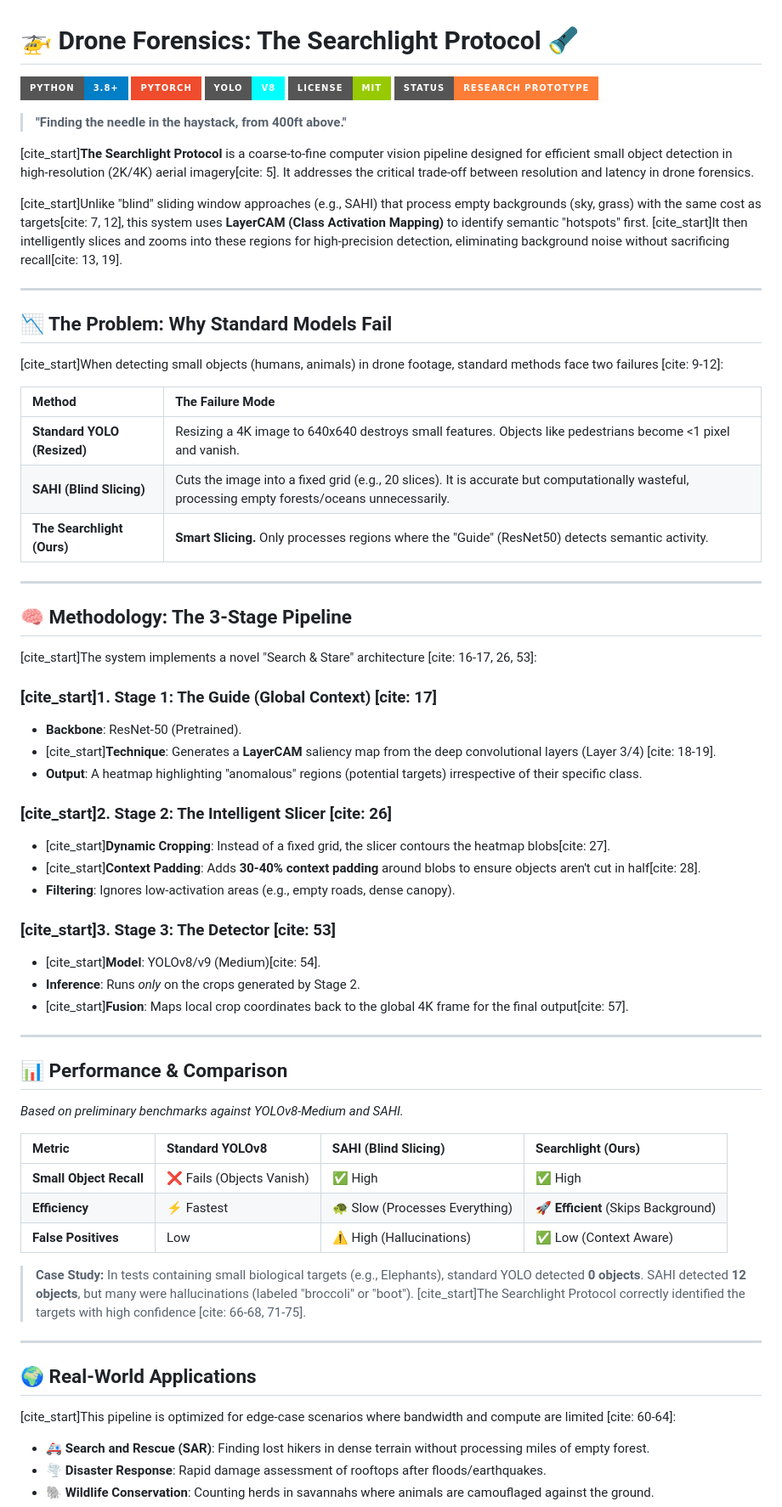
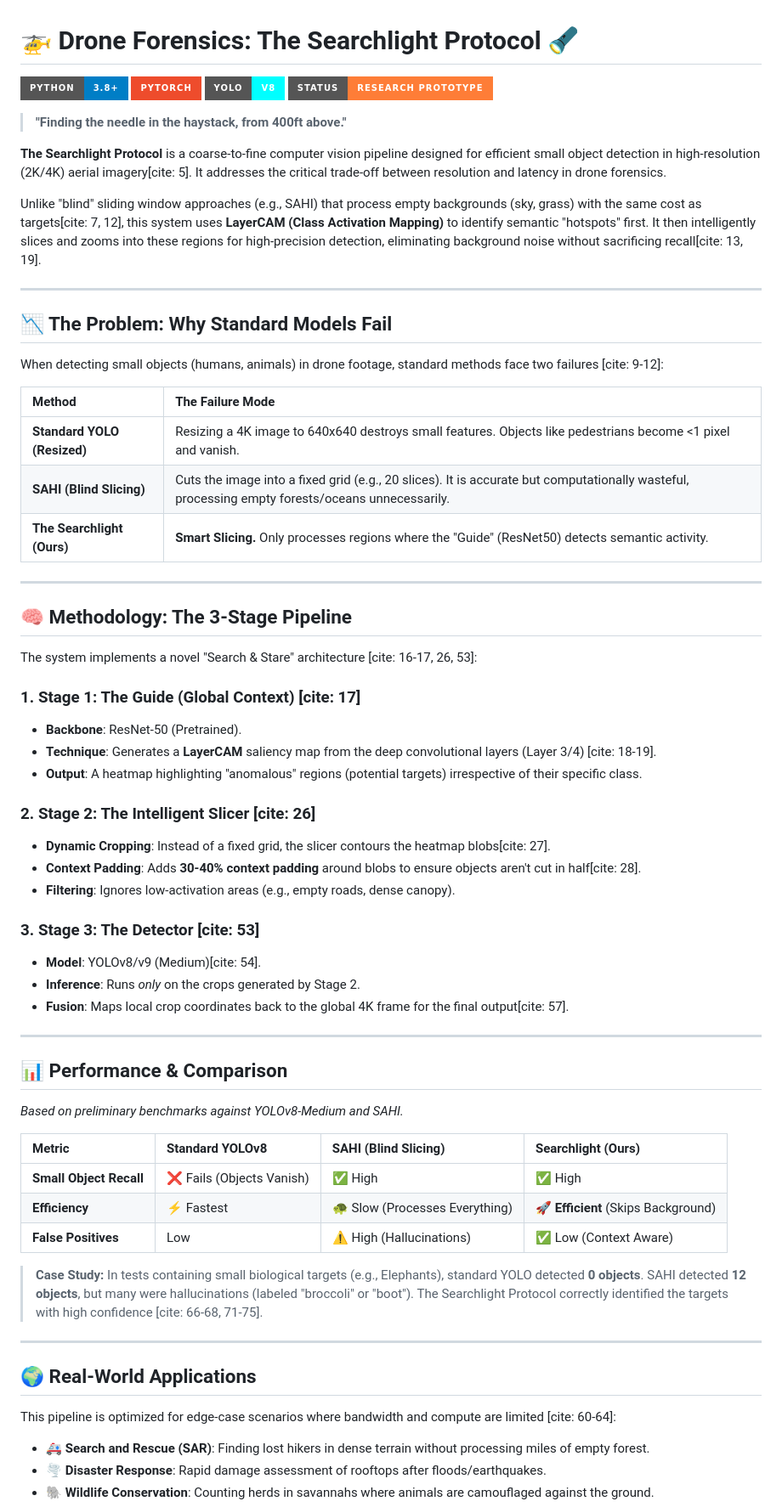
Before and after one commit to DhruvGarg111/The-Searchlight-Protocol, a Markdown page: README.md, the part around the change. Shown at 85% size. GitHub-like rendering; badges without logos.

```diff
--- a/README.md
+++ b/README.md
@@ -3,20 +3,19 @@
 ![Python](https://img.shields.io/badge/Python-3.8%2B-blue?style=for-the-badge&logo=python&logoColor=white)
 ![PyTorch](https://img.shields.io/badge/PyTorch-EE4C2C?style=for-the-badge&logo=pytorch&logoColor=white)
 ![YOLOv8](https://img.shields.io/badge/YOLO-v8-00FFFF?style=for-the-badge&logo=yolo&logoColor=black)
-![License](https://img.shields.io/badge/License-MIT-green?style=for-the-badge)
 ![Status](https://img.shields.io/badge/Status-Research_Prototype-orange?style=for-the-badge)
 
 > **"Finding the needle in the haystack, from 400ft above."**
 
-[cite_start]**The Searchlight Protocol** is a coarse-to-fine computer vision pipeline designed for efficient small object detection in high-resolution (2K/4K) aerial imagery[cite: 5]. It addresses the critical trade-off between resolution and latency in drone forensics.
+**The Searchlight Protocol** is a coarse-to-fine computer vision pipeline designed for efficient small object detection in high-resolution (2K/4K) aerial imagery[cite: 5]. It addresses the critical trade-off between resolution and latency in drone forensics.
 
-[cite_start]Unlike "blind" sliding window approaches (e.g., SAHI) that process empty backgrounds (sky, grass) with the same cost as targets[cite: 7, 12], this system uses **LayerCAM (Class Activation Mapping)** to identify semantic "hotspots" first. [cite_start]It then intelligently slices and zooms into these regions for high-precision detection, eliminating background noise without sacrificing recall[cite: 13, 19].
+Unlike "blind" sliding window approaches (e.g., SAHI) that process empty backgrounds (sky, grass) with the same cost as targets[cite: 7, 12], this system uses **LayerCAM (Class Activation Mapping)** to identify semantic "hotspots" first. It then intelligently slices and zooms into these regions for high-precision detection, eliminating background noise without sacrificing recall[cite: 13, 19].
 
 ---
 
 ## 📉 The Problem: Why Standard Models Fail
 
-[cite_start]When detecting small objects (humans, animals) in drone footage, standard methods face two failures [cite: 9-12]:
+When detecting small objects (humans, animals) in drone footage, standard methods face two failures [cite: 9-12]:
 
 | Method | The Failure Mode |
 | :--- | :--- |
@@ -28,22 +27,22 @@
 
 ## 🧠 Methodology: The 3-Stage Pipeline
 
-[cite_start]The system implements a novel "Search & Stare" architecture [cite: 16-17, 26, 53]:
+The system implements a novel "Search & Stare" architecture [cite: 16-17, 26, 53]:
 
-### [cite_start]1. Stage 1: The Guide (Global Context) [cite: 17]
+### 1. Stage 1: The Guide (Global Context) [cite: 17]
 - **Backbone**: ResNet-50 (Pretrained).
-- [cite_start]**Technique**: Generates a **LayerCAM** saliency map from the deep convolutional layers (Layer 3/4) [cite: 18-19].
+- **Technique**: Generates a **LayerCAM** saliency map from the deep convolutional layers (Layer 3/4) [cite: 18-19].
 - **Output**: A heatmap highlighting "anomalous" regions (potential targets) irrespective of their specific class.
 
-### [cite_start]2. Stage 2: The Intelligent Slicer [cite: 26]
-- [cite_start]**Dynamic Cropping**: Instead of a fixed grid, the slicer contours the heatmap blobs[cite: 27].
-- [cite_start]**Context Padding**: Adds **30-40% context padding** around blobs to ensure objects aren't cut in half[cite: 28].
+### 2. Stage 2: The Intelligent Slicer [cite: 26]
+- **Dynamic Cropping**: Instead of a fixed grid, the slicer contours the heatmap blobs[cite: 27].
+- **Context Padding**: Adds **30-40% context padding** around blobs to ensure objects aren't cut in half[cite: 28].
 - **Filtering**: Ignores low-activation areas (e.g., empty roads, dense canopy).
 
-### [cite_start]3. Stage 3: The Detector [cite: 53]
-- [cite_start]**Model**: YOLOv8/v9 (Medium)[cite: 54].
+### 3. Stage 3: The Detector [cite: 53]
+- **Model**: YOLOv8/v9 (Medium)[cite: 54].
 - **Inference**: Runs *only* on the crops generated by Stage 2.
-- [cite_start]**Fusion**: Maps local crop coordinates back to the global 4K frame for the final output[cite: 57].
+- **Fusion**: Maps local crop coordinates back to the global 4K frame for the final output[cite: 57].
 
 ---
 
@@ -57,13 +56,13 @@
 | **Efficiency** | ⚡ Fastest | 🐢 Slow (Processes Everything) | 🚀 **Efficient** (Skips Background) |
 | **False Positives** | Low | ⚠️ High (Hallucinations) | ✅ Low (Context Aware) |
 
-> **Case Study:** In tests containing small biological targets (e.g., Elephants), standard YOLO detected **0 objects**. SAHI detected **12 objects**, but many were hallucinations (labeled "broccoli" or "boot"). [cite_start]The Searchlight Protocol correctly identified the targets with high confidence [cite: 66-68, 71-75].
+> **Case Study:** In tests containing small biological targets (e.g., Elephants), standard YOLO detected **0 objects**. SAHI detected **12 objects**, but many were hallucinations (labeled "broccoli" or "boot"). The Searchlight Protocol correctly identified the targets with high confidence [cite: 66-68, 71-75].
 
 ---
 
 ## 🌍 Real-World Applications
 
-[cite_start]This pipeline is optimized for edge-case scenarios where bandwidth and compute are limited [cite: 60-64]:
+This pipeline is optimized for edge-case scenarios where bandwidth and compute are limited [cite: 60-64]:
 - **🚑 Search and Rescue (SAR)**: Finding lost hikers in dense terrain without processing miles of empty forest.
 - **🌪️ Disaster Response**: Rapid damage assessment of rooftops after floods/earthquakes.
 - **🐘 Wildlife Conservation**: Counting herds in savannahs where animals are camouflaged against the ground.
```
